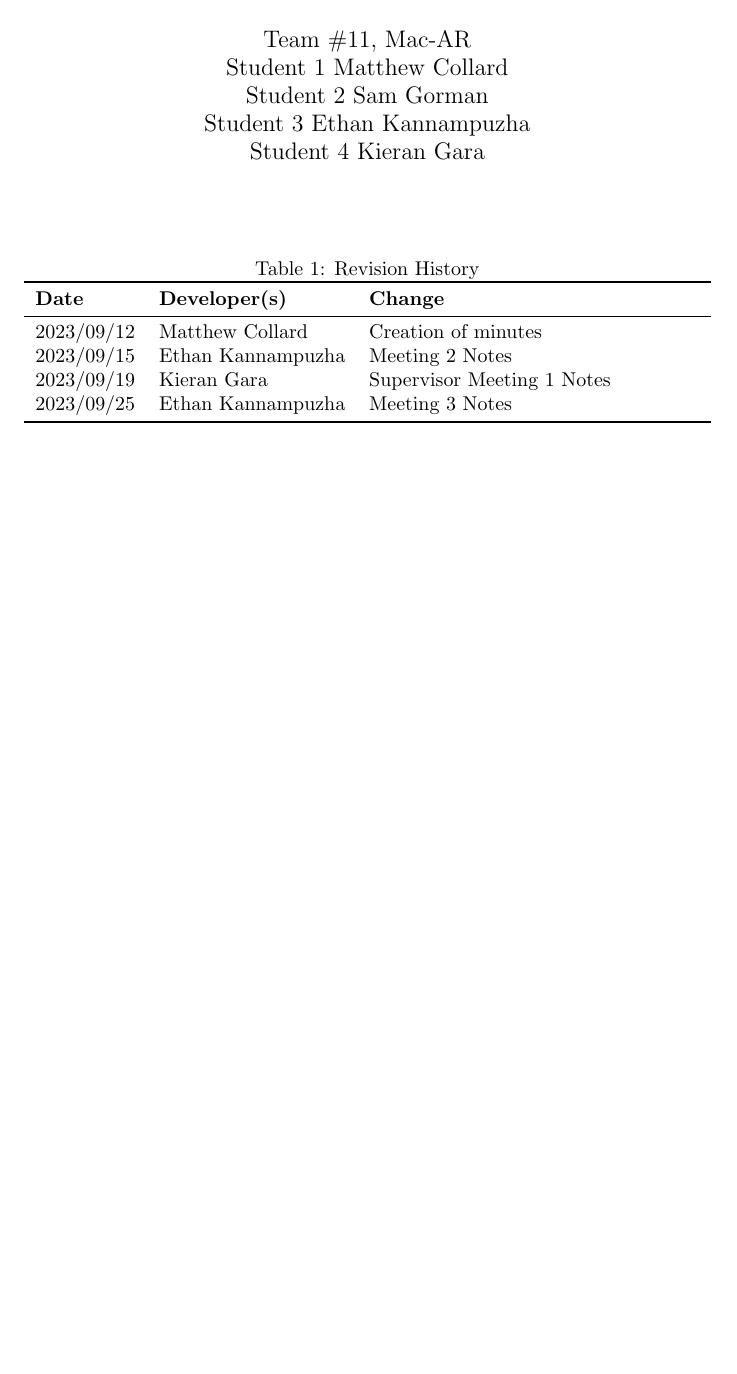
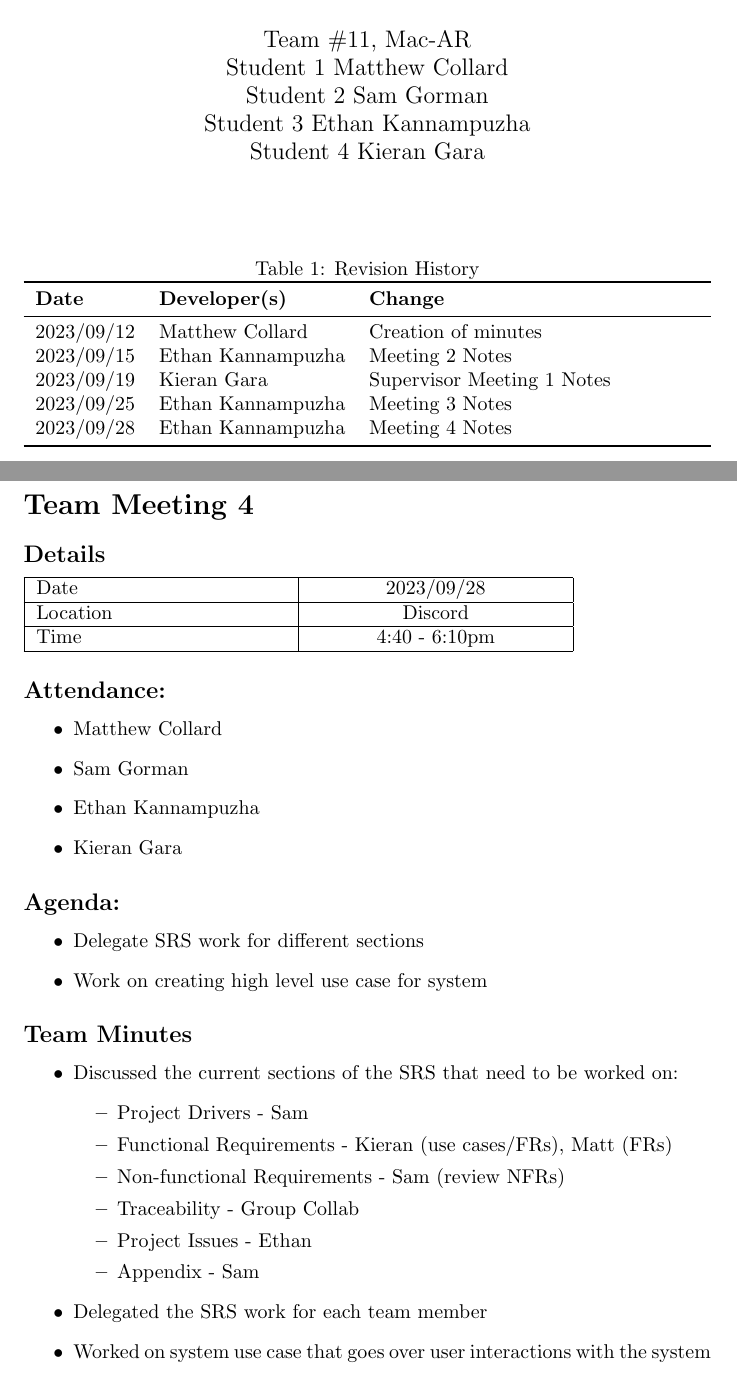
Before and after one commit to kierangara/Mac-AR, a LaTeX document (docs/MeetingMinutes/MeetingMinutes.tex): part of page 1 of 11 before the commit and two parts of pages 1 and 12 of 12 after it, the two joined at a grey line, cut so that both start at the same text, the shorter picture padded with empty space. Compiled offline with pdfLaTeX.

Commit message:
pushed Meeting minutes for meeting 4

```diff
--- a/docs/MeetingMinutes/MeetingMinutes.tex
+++ b/docs/MeetingMinutes/MeetingMinutes.tex
@@ -27,6 +27,7 @@
 2023/09/15 & Ethan Kannampuzha & Meeting 2 Notes\\
 2023/09/19 & Kieran Gara & Supervisor Meeting 1 Notes\\
 2023/09/25 & Ethan Kannampuzha & Meeting 3 Notes\\
+2023/09/28 & Ethan Kannampuzha & Meeting 4 Notes\\
 \bottomrule
 \end{tabularx}
 \end{table}
@@ -480,4 +481,53 @@ Time  & 11:30pm-11:45pm  \\
 
 \end{itemize}
 
+\pagebreak
+\section*{Team Meeting 4}
+
+\subsection*{Details}
+
+\begin{tabularx}{0.8\textwidth} {
+  | >{\raggedright\arraybackslash}X
+  | >{\centering\arraybackslash}X
+  | >{\raggedleft\arraybackslash}X | }
+ \hline
+ Date & 2023/09/28  \\
+ \hline
+ Location  & Discord  \\
+\hline
+Time  & 4:40 - 6:10pm  \\
+\hline
+\end{tabularx}
+
+
+\subsection*{Attendance:}
+\begin{itemize}
+    \item Matthew Collard
+    \item Sam Gorman
+    \item Ethan Kannampuzha
+    \item Kieran Gara
+\end{itemize}
+
+\subsection*{Agenda:}
+\begin{itemize}
+    \item Delegate SRS work for different sections
+    \item Work on creating high level use case for system
+\end{itemize}
+
+\subsection*{Team Minutes}
+
+\begin{itemize}
+    \item Discussed the current sections of the SRS that need to be worked on:
+    \begin{itemize}
+        \item Project Drivers - Sam
+        \item Functional Requirements - Kieran (use cases/FRs), Matt (FRs)
+        \item Non-functional Requirements - Sam (review NFRs)
+        \item Traceability - Group Collab
+        \item Project Issues - Ethan
+        \item Appendix - Sam
+    \end{itemize}
+    \item Delegated the SRS work for each team member
+    \item Worked on system use case that goes over user interactions with the system
+\end{itemize}
+
 \end{document}
```
Also changed, not shown: docs/MeetingMinutes/MeetingMinutes.pdf.
